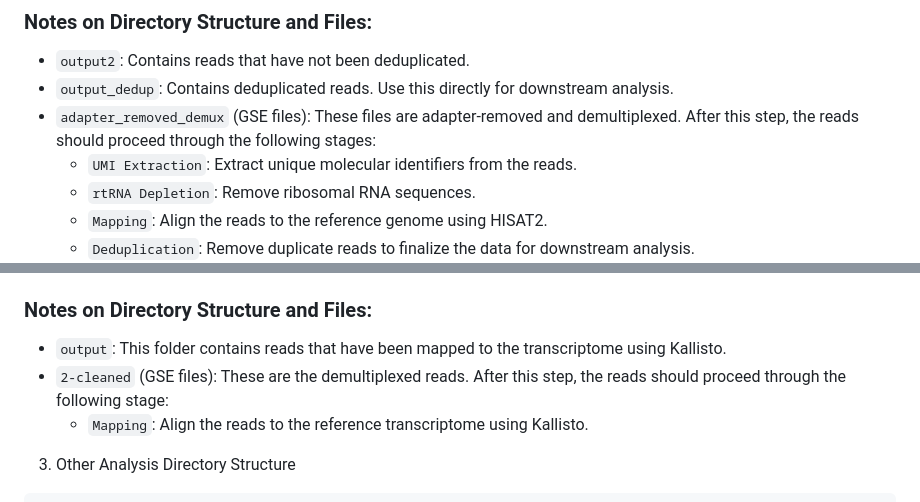
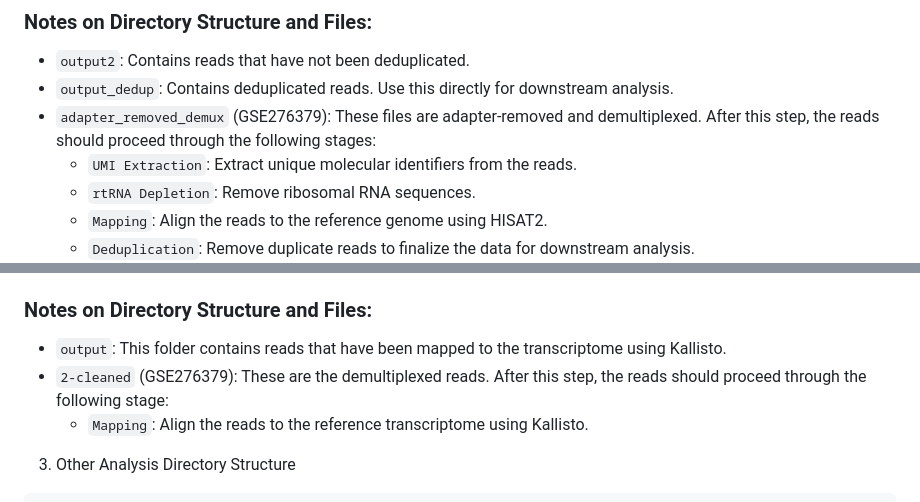
Before and after one commit to yadavalli-lab/Small-proteins-induced-under-low-magnesium-stress-in-E.coli, a Markdown page: README.md, 2 parts joined by grey strips. GitHub-like rendering.

````diff
--- a/README.md
+++ b/README.md
@@ -72,7 +72,7 @@ When knitted to an HTML, each R Markdown (**`Rmd`**) document will display the v
 ### Notes on Directory Structure and Files:
 - `output2`: Contains reads that have not been deduplicated.
 - `output_dedup`: Contains deduplicated reads. Use this directly for downstream analysis.
-- `adapter_removed_demux` (GSE files): These files are adapter-removed and demultiplexed. After this step, the reads should proceed through the following stages:
+- `adapter_removed_demux` (GSE276379): These files are adapter-removed and demultiplexed. After this step, the reads should proceed through the following stages:
   - `UMI Extraction`: Extract unique molecular identifiers from the reads.
   - `rtRNA Depletion`: Remove ribosomal RNA sequences.
   - `Mapping`: Align the reads to the reference genome using HISAT2.
@@ -100,7 +100,7 @@ When knitted to an HTML, each R Markdown (**`Rmd`**) document will display the v
 ```
 ### Notes on Directory Structure and Files:
 - `output`: This folder contains reads that have been mapped to the transcriptome using Kallisto.
-- `2-cleaned` (GSE files): These are the demultiplexed reads. After this step, the reads should proceed through the following stage:
+- `2-cleaned` (GSE276379): These are the demultiplexed reads. After this step, the reads should proceed through the following stage:
   - `Mapping`: Align the reads to the reference transcriptome using Kallisto.
 
 3. Other Analysis Directory Structure
````
